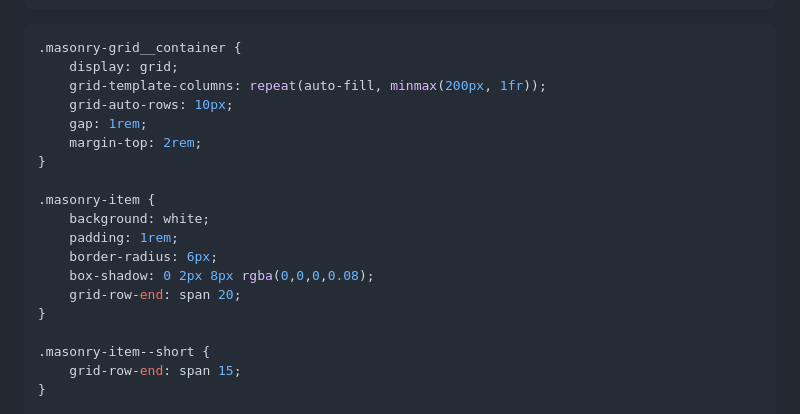
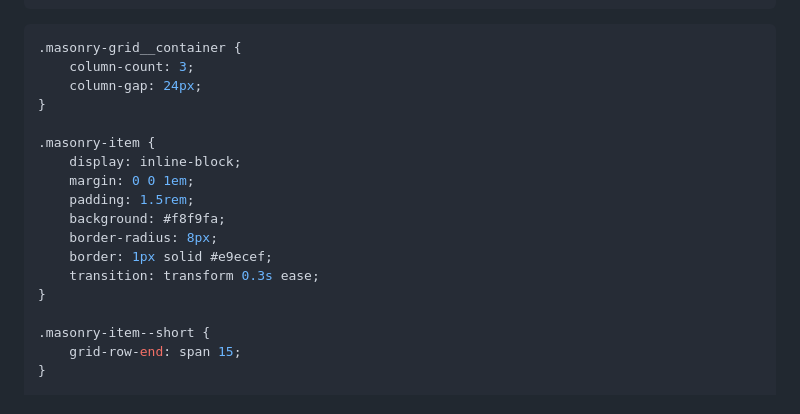
Before and after one commit to darrmr/dpo_FiBR, a Markdown page: README.md, the part around the change. Rendered like a GitHub page.

Commit message:
fix "Шаг 3"

````diff
--- a/README.md
+++ b/README.md
@@ -173,19 +173,18 @@
 
 ```css
 .masonry-grid__container {
-    display: grid;
-    grid-template-columns: repeat(auto-fill, minmax(200px, 1fr));
-    grid-auto-rows: 10px;
-    gap: 1rem;
-    margin-top: 2rem;
+    column-count: 3;
+    column-gap: 24px;
 }
 
 .masonry-item {
-    background: white;
-    padding: 1rem;
-    border-radius: 6px;
-    box-shadow: 0 2px 8px rgba(0,0,0,0.08);
-    grid-row-end: span 20;
+    display: inline-block;
+    margin: 0 0 1em;
+    padding: 1.5rem;
+    background: #f8f9fa;
+    border-radius: 8px;
+    border: 1px solid #e9ecef;
+    transition: transform 0.3s ease;
 }
 
 .masonry-item--short {
````
